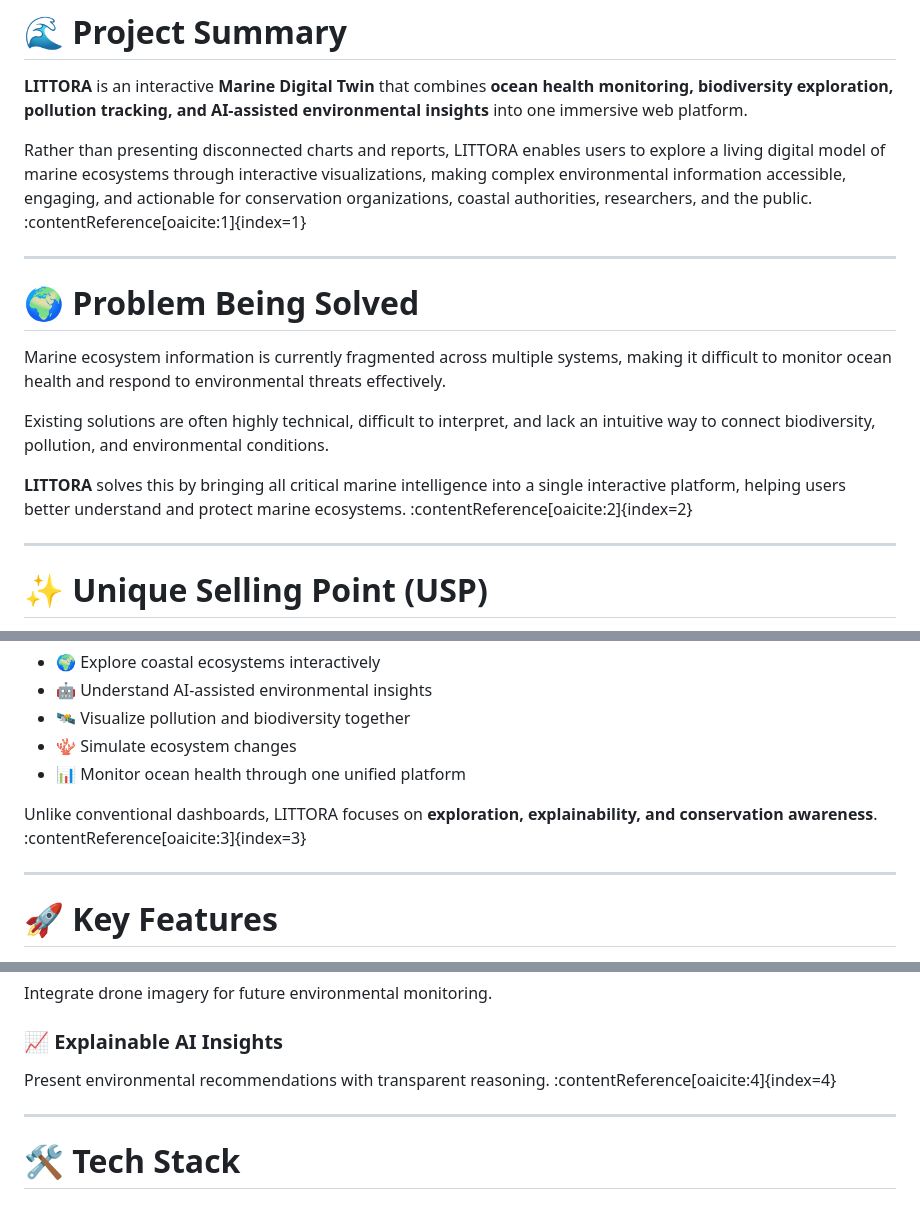
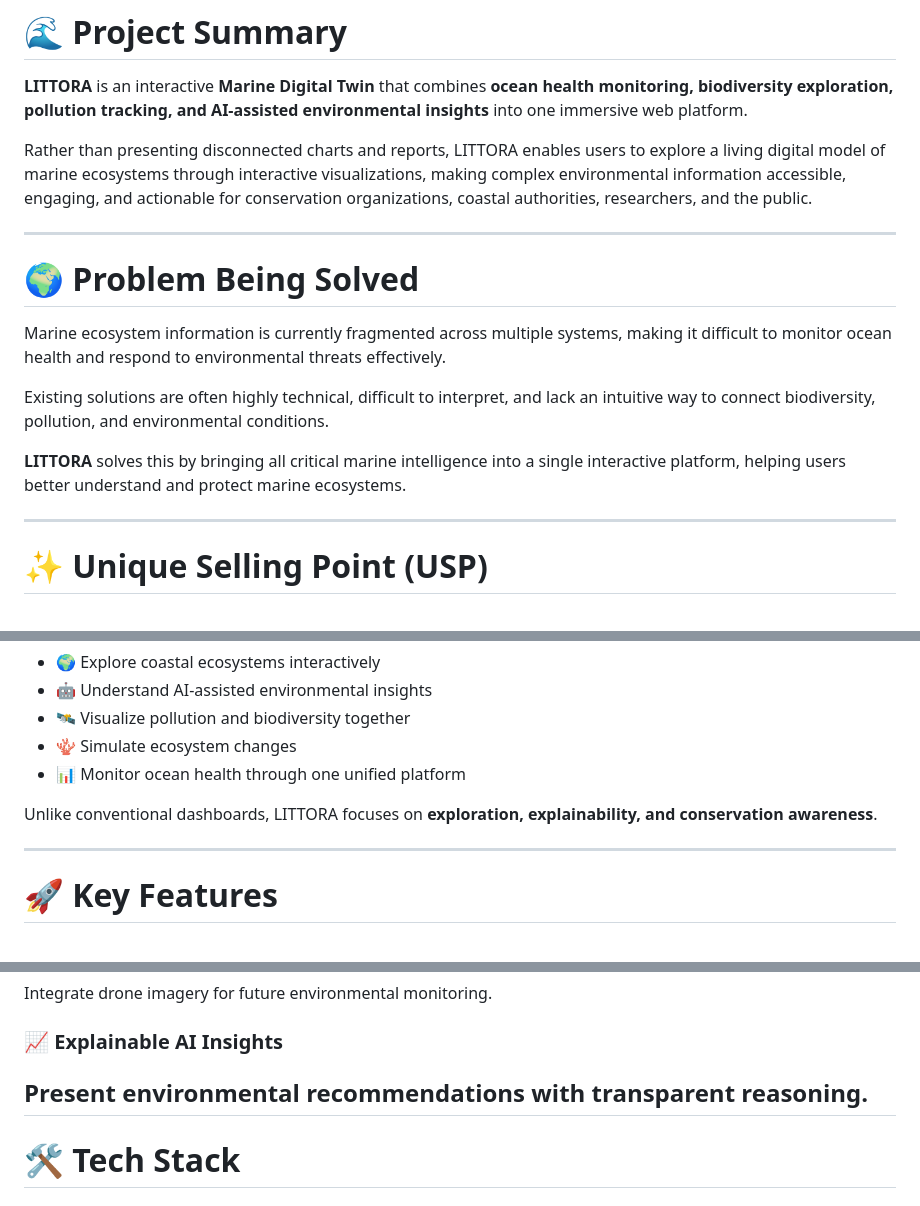
Before and after one commit to pradhanashwarya2122/LITTORA, a Markdown page: Documentation.md, 3 parts joined by grey strips. GitHub-like rendering.

Commit message:
Refactor Documentation.md by removing content references
Removed content references and cleaned up text formatting in the documentation.

```diff
--- a/Documentation.md
+++ b/Documentation.md
@@ -43,7 +41,7 @@
 
 **LITTORA** is an interactive **Marine Digital Twin** that combines **ocean health monitoring, biodiversity exploration, pollution tracking, and AI-assisted environmental insights** into one immersive web platform.
 
-Rather than presenting disconnected charts and reports, LITTORA enables users to explore a living digital model of marine ecosystems through interactive visualizations, making complex environmental information accessible, engaging, and actionable for conservation organizations, coastal authorities, researchers, and the public. :contentReference[oaicite:1]{index=1}
+Rather than presenting disconnected charts and reports, LITTORA enables users to explore a living digital model of marine ecosystems through interactive visualizations, making complex environmental information accessible, engaging, and actionable for conservation organizations, coastal authorities, researchers, and the public.
 
 ---
 
@@ -53,7 +51,7 @@ Marine ecosystem information is currently fragmented across multiple systems, ma
 
 Existing solutions are often highly technical, difficult to interpret, and lack an intuitive way to connect biodiversity, pollution, and environmental conditions.
 
-**LITTORA** solves this by bringing all critical marine intelligence into a single interactive platform, helping users better understand and protect marine ecosystems. :contentReference[oaicite:2]{index=2}
+**LITTORA** solves this by bringing all critical marine intelligence into a single interactive platform, helping users better understand and protect marine ecosystems.
 
 ---
 
@@ -69,7 +67,7 @@ LITTORA transforms scattered environmental datasets into an immersive digital ex
 - 🪸 Simulate ecosystem changes
 - 📊 Monitor ocean health through one unified platform
 
-Unlike conventional dashboards, LITTORA focuses on **exploration, explainability, and conservation awareness**. :contentReference[oaicite:3]{index=3}
+Unlike conventional dashboards, LITTORA focuses on **exploration, explainability, and conservation awareness**.
 
 ---
 
@@ -97,8 +95,7 @@ Understand how pollution and climate change affect marine ecosystems.
 Integrate drone imagery for future environmental monitoring.
 
 ### 📈 Explainable AI Insights
-Present environmental recommendations with transparent reasoning. :contentReference[oaicite:4]{index=4}
-
+Present environmental recommendations with transparent reasoning.
 ---
 
 # 🛠️ Tech Stack
```
Also changed, not shown: other parts of Documentation.md (+1 -3 lines).
